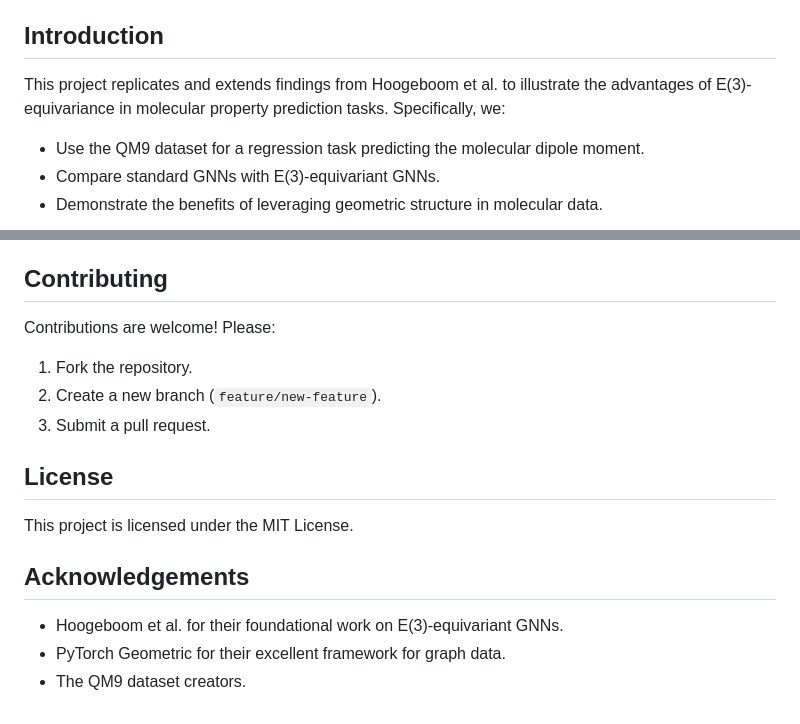
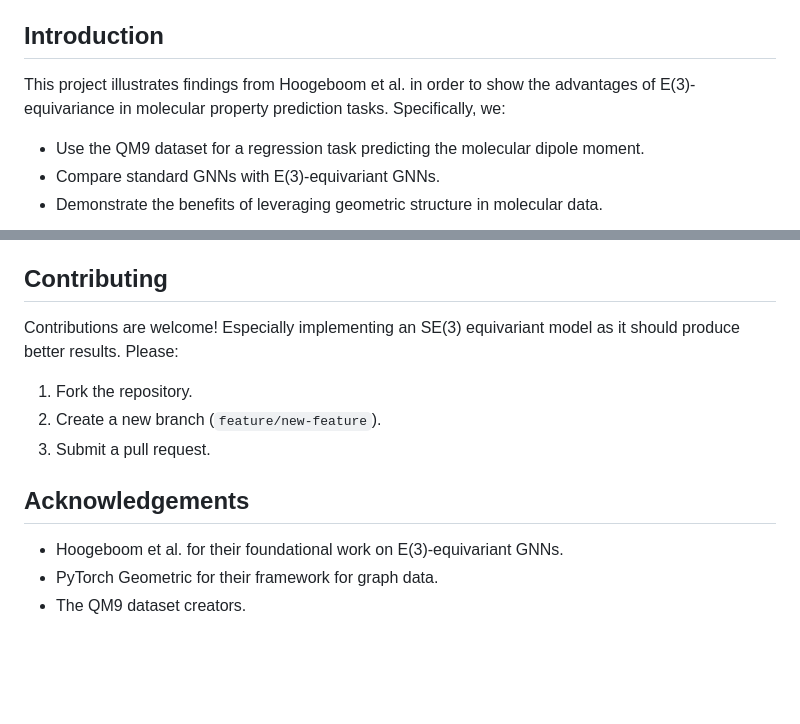
Before and after one commit to gaetanX21/e3-egnn, a Markdown page: README.md, 2 parts joined by grey strips. GitHub-like rendering; blank space fills up the shorter version.

```diff
--- a/README.md
+++ b/README.md
@@ -16,7 +16,7 @@ This repository contains the implementation and experiments for exploring E(3)-e
 
 ## Introduction
 
-This project replicates and extends findings from Hoogeboom et al. to illustrate the advantages of E(3)-equivariance in molecular property prediction tasks. Specifically, we:
+This project illustrates findings from Hoogeboom et al. in order to show the advantages of E(3)-equivariance in molecular property prediction tasks. Specifically, we:
 - Use the QM9 dataset for a regression task predicting the molecular dipole moment.
 - Compare standard GNNs with E(3)-equivariant GNNs.
 - Demonstrate the benefits of leveraging geometric structure in molecular data.
@@ -110,17 +110,13 @@ Figures and detailed discussions are in the report.
 
 ## Contributing
 
-Contributions are welcome! Please:
+Contributions are welcome! Especially implementing an SE(3) equivariant model as it should produce better results. Please:
 1. Fork the repository.
 2. Create a new branch (`feature/new-feature`).
 3. Submit a pull request.
 
-## License
-
-This project is licensed under the MIT License.
-
 ## Acknowledgements
 
 - Hoogeboom et al. for their foundational work on E(3)-equivariant GNNs.
-- PyTorch Geometric for their excellent framework for graph data.
+- PyTorch Geometric for their framework for graph data.
 - The QM9 dataset creators.
```
